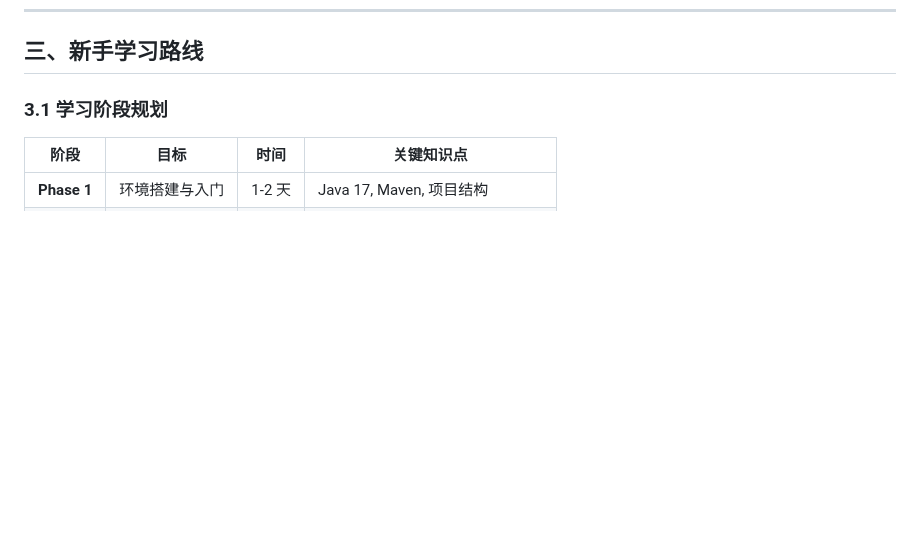
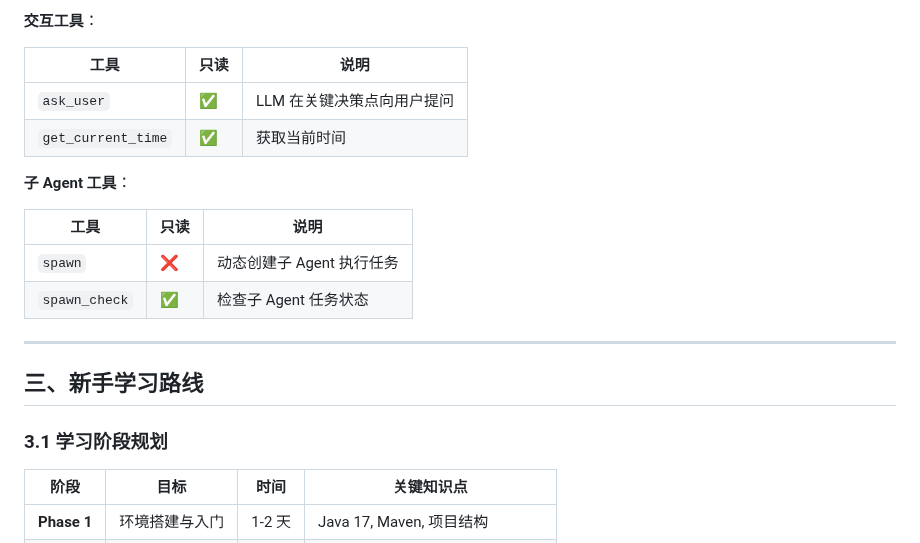
Before and after one commit to ztkyaojiayou/mynanobot-java, a Markdown page: ARCHITECTURE_AND_LEARNING_ROADMAP.md, the part around one of its changes. Rendered like a GitHub page; blank space fills up the shorter version.

```diff
--- a/ARCHITECTURE_AND_LEARNING_ROADMAP.md
+++ b/ARCHITECTURE_AND_LEARNING_ROADMAP.md
@@ -1368,3 +1441,19 @@ String systemPrompt = "你是一个 AI Agent。\n\n" + rulesPrompt;
+**交互工具**：
+
+| 工具 | 只读 | 说明 |
+|------|------|------|
+| `ask_user` | ✅ | LLM 在关键决策点向用户提问 |
+| `get_current_time` | ✅ | 获取当前时间 |
+
+**子 Agent 工具**：
+
+| 工具 | 只读 | 说明 |
+|------|------|------|
+| `spawn` | ❌ | 动态创建子 Agent 执行任务 |
+| `spawn_check` | ✅ | 检查子 Agent 任务状态 |
+
+---
+
 ## 三、新手学习路线
 
 ### 3.1 学习阶段规划
```
Also changed, not shown: other parts of ARCHITECTURE_AND_LEARNING_ROADMAP.md (+73 -0 lines).
